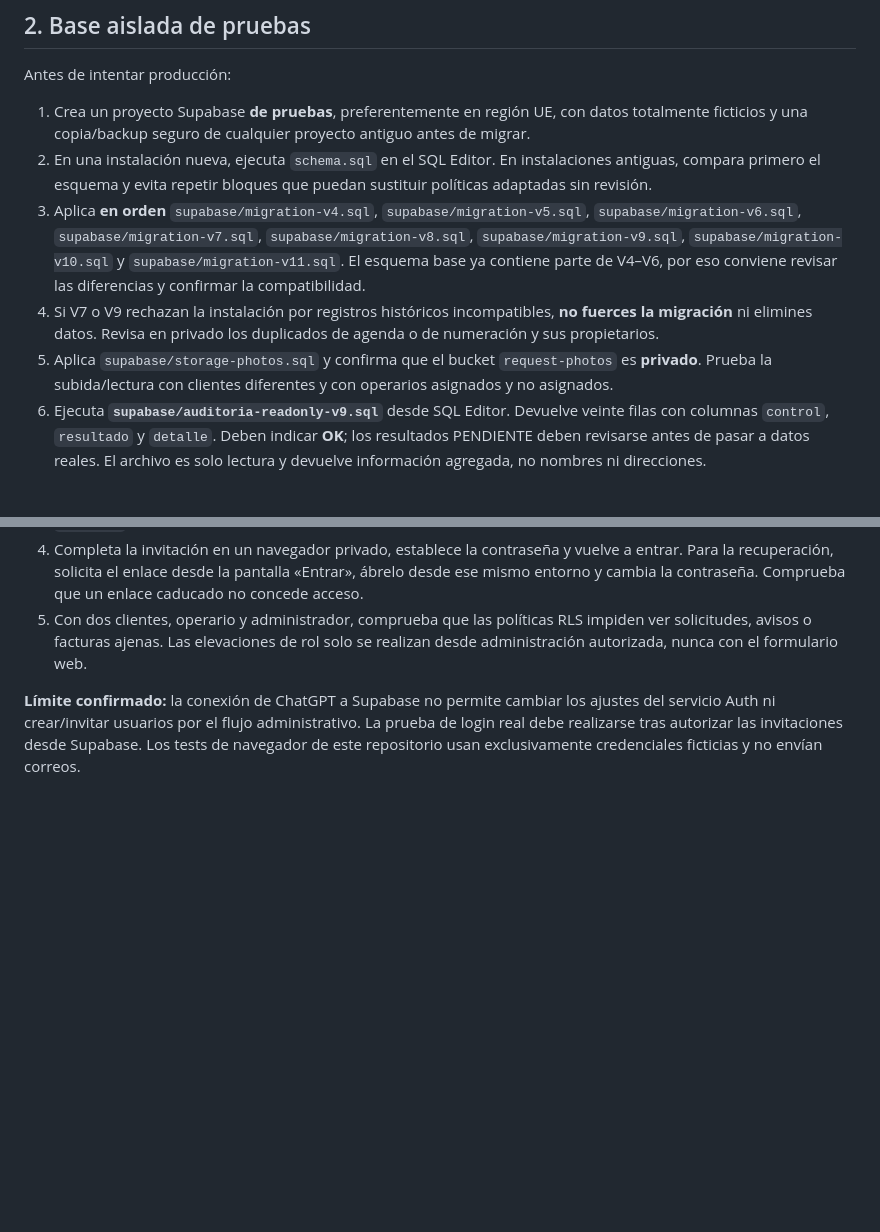
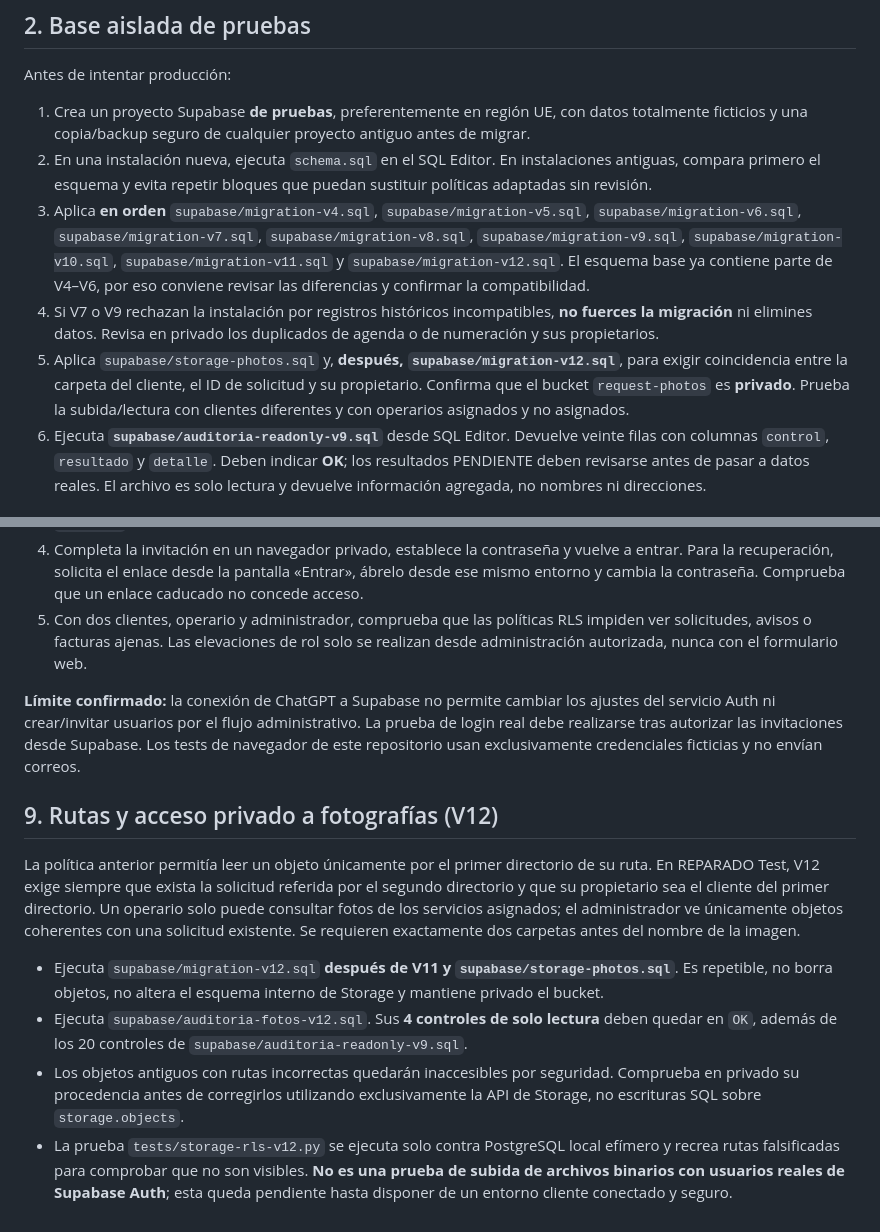
Before and after one commit to warks1/REPARADO, a Markdown page: docs/activar-supabase.md, 2 parts joined by grey strips. Rendered like a GitHub page; blank space fills up the shorter version.

Commit message:
Documentar reparación V12 de Storage y auditoría privada de cuatro controles

```diff
--- a/docs/activar-supabase.md
+++ b/docs/activar-supabase.md
@@ -14,9 +14,9 @@ Antes de intentar producción:
 
 1. Crea un proyecto Supabase **de pruebas**, preferentemente en región UE, con datos totalmente ficticios y una copia/backup seguro de cualquier proyecto antiguo antes de migrar.
 2. En una instalación nueva, ejecuta `schema.sql` en el SQL Editor. En instalaciones antiguas, compara primero el esquema y evita repetir bloques que puedan sustituir políticas adaptadas sin revisión.
-3. Aplica **en orden** `supabase/migration-v4.sql`, `supabase/migration-v5.sql`, `supabase/migration-v6.sql`, `supabase/migration-v7.sql`, `supabase/migration-v8.sql`, `supabase/migration-v9.sql`, `supabase/migration-v10.sql` y `supabase/migration-v11.sql`. El esquema base ya contiene parte de V4–V6, por eso conviene revisar las diferencias y confirmar la compatibilidad.
+3. Aplica **en orden** `supabase/migration-v4.sql`, `supabase/migration-v5.sql`, `supabase/migration-v6.sql`, `supabase/migration-v7.sql`, `supabase/migration-v8.sql`, `supabase/migration-v9.sql`, `supabase/migration-v10.sql`, `supabase/migration-v11.sql` y `supabase/migration-v12.sql`. El esquema base ya contiene parte de V4–V6, por eso conviene revisar las diferencias y confirmar la compatibilidad.
 4. Si V7 o V9 rechazan la instalación por registros históricos incompatibles, **no fuerces la migración** ni elimines datos. Revisa en privado los duplicados de agenda o de numeración y sus propietarios.
-5. Aplica `supabase/storage-photos.sql` y confirma que el bucket `request-photos` es **privado**. Prueba la subida/lectura con clientes diferentes y con operarios asignados y no asignados.
+5. Aplica `supabase/storage-photos.sql` y, **después, `supabase/migration-v12.sql`**, para exigir coincidencia entre la carpeta del cliente, el ID de solicitud y su propietario. Confirma que el bucket `request-photos` es **privado**. Prueba la subida/lectura con clientes diferentes y con operarios asignados y no asignados.
 6. Ejecuta **`supabase/auditoria-readonly-v9.sql`** desde SQL Editor. Devuelve veinte filas con columnas `control`, `resultado` y `detalle`. Deben indicar **OK**; los resultados PENDIENTE deben revisarse antes de pasar a datos reales. El archivo es solo lectura y devuelve información agregada, no nombres ni direcciones.
 
 ## 3. Verificación de cuatro usuarios ficticios
@@ -90,3 +90,13 @@ Antes de probar con correos de prueba controlados:
 5. Con dos clientes, operario y administrador, comprueba que las políticas RLS impiden ver solicitudes, avisos o facturas ajenas. Las elevaciones de rol solo se realizan desde administración autorizada, nunca con el formulario web.
 
 **Límite confirmado:** la conexión de ChatGPT a Supabase no permite cambiar los ajustes del servicio Auth ni crear/invitar usuarios por el flujo administrativo. La prueba de login real debe realizarse tras autorizar las invitaciones desde Supabase. Los tests de navegador de este repositorio usan exclusivamente credenciales ficticias y no envían correos.
+
+
+## 9. Rutas y acceso privado a fotografías (V12)
+
+La política anterior permitía leer un objeto únicamente por el primer directorio de su ruta. En REPARADO Test, V12 exige siempre que exista la solicitud referida por el segundo directorio y que su propietario sea el cliente del primer directorio. Un operario solo puede consultar fotos de los servicios asignados; el administrador ve únicamente objetos coherentes con una solicitud existente. Se requieren exactamente dos carpetas antes del nombre de la imagen.
+
+- Ejecuta `supabase/migration-v12.sql` **después de V11 y `supabase/storage-photos.sql`**. Es repetible, no borra objetos, no altera el esquema interno de Storage y mantiene privado el bucket.
+- Ejecuta `supabase/auditoria-fotos-v12.sql`. Sus **4 controles de solo lectura** deben quedar en `OK`, además de los 20 controles de `supabase/auditoria-readonly-v9.sql`.
+- Los objetos antiguos con rutas incorrectas quedarán inaccesibles por seguridad. Comprueba en privado su procedencia antes de corregirlos utilizando exclusivamente la API de Storage, no escrituras SQL sobre `storage.objects`.
+- La prueba `tests/storage-rls-v12.py` se ejecuta solo contra PostgreSQL local efímero y recrea rutas falsificadas para comprobar que no son visibles. **No es una prueba de subida de archivos binarios con usuarios reales de Supabase Auth**; esta queda pendiente hasta disponer de un entorno cliente conectado y seguro.
```
